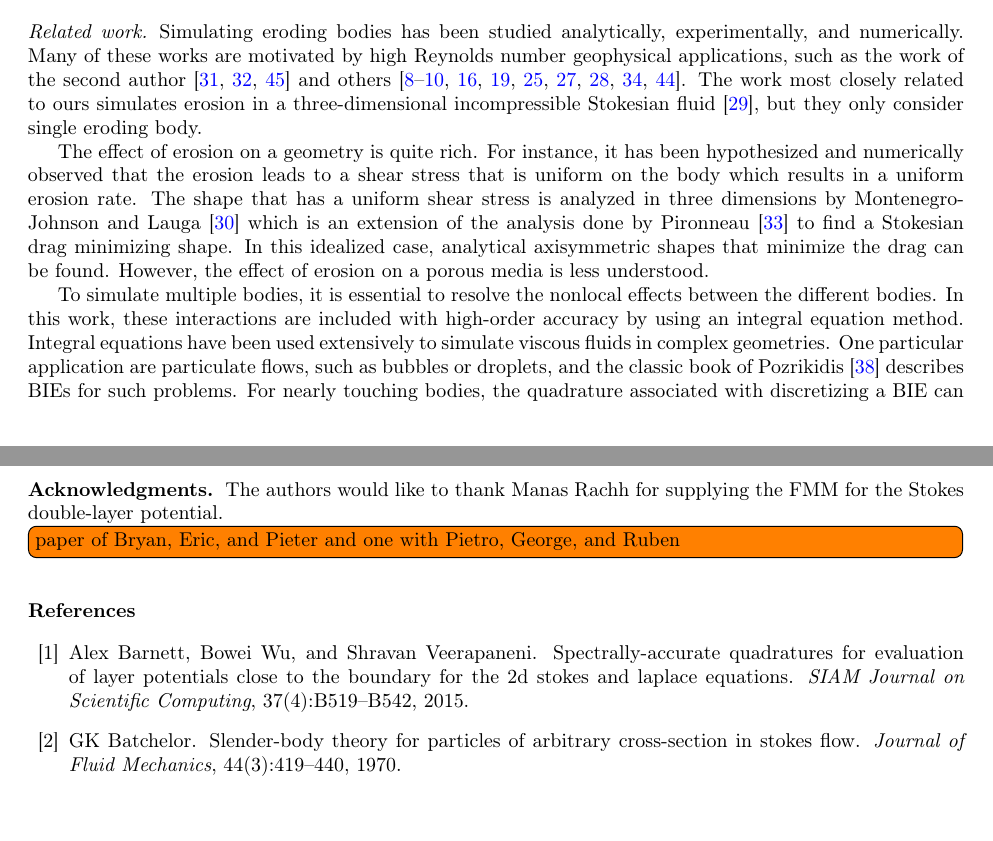
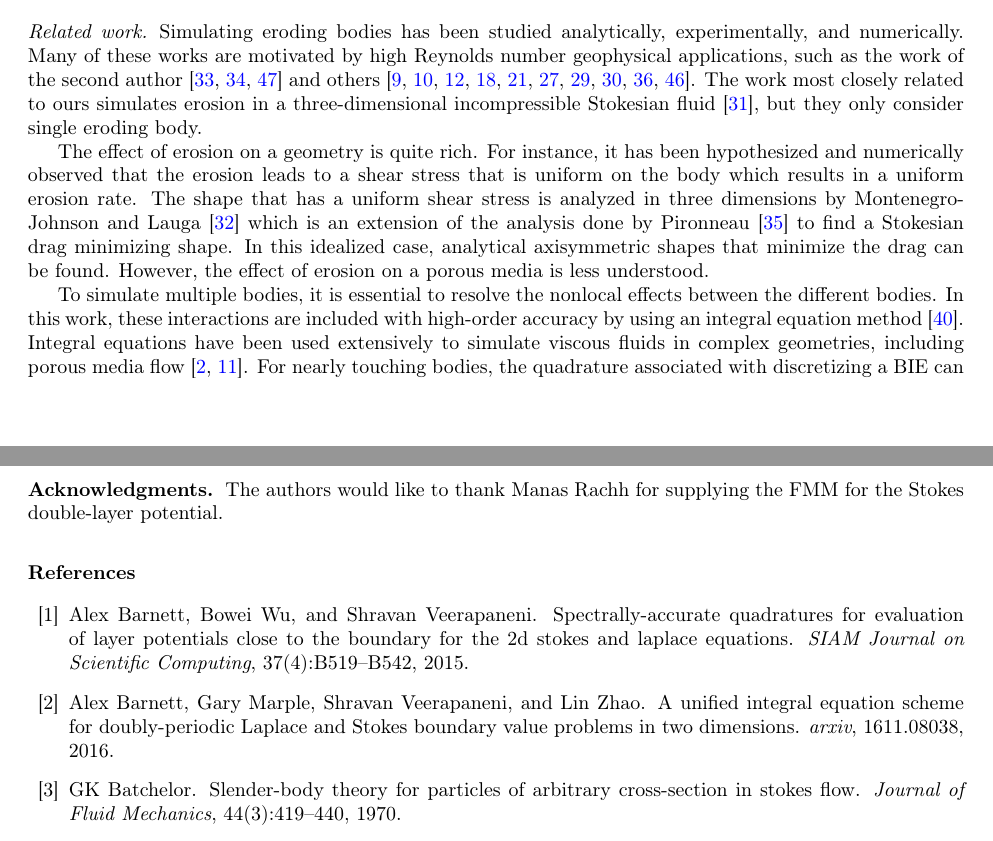
Before and after one commit to quaife/erosion, a LaTeX paper (docs/methods/erosion_methods.tex, which reads docs/methods/refs.bib): two parts of pages 2 and 23 of 26, joined at a grey line, cut so that both start at the same text, the shorter picture padded with empty space. Compiled offline with pdfLaTeX.

Commit message:
small edits to methods paper

```diff
--- a/docs/methods/erosion_methods.tex
+++ b/docs/methods/erosion_methods.tex
@@ -176,10 +176,9 @@ However, the effect of erosion on a porous media is less understood.
 To simulate multiple bodies, it is essential to resolve the nonlocal
 effects between the different bodies.  In this work, these interactions
 are included with high-order accuracy by using an integral equation
-method.  Integral equations have been used extensively to simulate
-viscous fluids in complex geometries.  One particular application are
-particulate flows, such as bubbles or droplets, and the classic book of
-Pozrikidis~\cite{poz1992} describes BIEs for such problems.  For nearly
+method~\cite{poz1992}.  Integral equations have been used extensively to
+simulate viscous fluids in complex geometries, including porous media
+flow~\cite{dea-qua-bir-jua2018, bar-mar-vee-zha2016}.  For nearly
 touching bodies, the quadrature associated with discretizing a BIE can
 lead to instabilities of specialized quadrature is not applied.  Since
 our bodies do not move, we are able to use upsampling, but future work
@@ -1319,10 +1318,6 @@ In Fig.~\ref{fig:mbodyplots} we also plot the same quantities for the 50-body si
 \paragraph{\bf Acknowledgments} The authors would like to thank Manas
 Rachh for supplying the FMM for the Stokes double-layer potential.
 
-
-\todo[inline]{paper of Bryan, Eric, and Pieter and one with Pietro,
-George, and Ruben}
-
 \bibliographystyle{plainnat}
 \bibliography{refs}
 \biboptions{sort&compress}
--- a/docs/methods/refs.bib
+++ b/docs/methods/refs.bib
@@ -676,0 +691,8 @@ experimental and theoretical study of flow configurations and their stability},
+title = {{A unified integral equation scheme for doubly-periodic Laplace
+  and Stokes boundary value problems in two dimensions}},
+author = {Alex Barnett and Gary Marple and Shravan Veerapaneni and Lin
+  Zhao},
+journal = {arxiv},
+volume = {1611.08038},
+year = {2016}
+}
```
Also changed, not shown: docs/methods/refs.bib (14 more changed lines).
